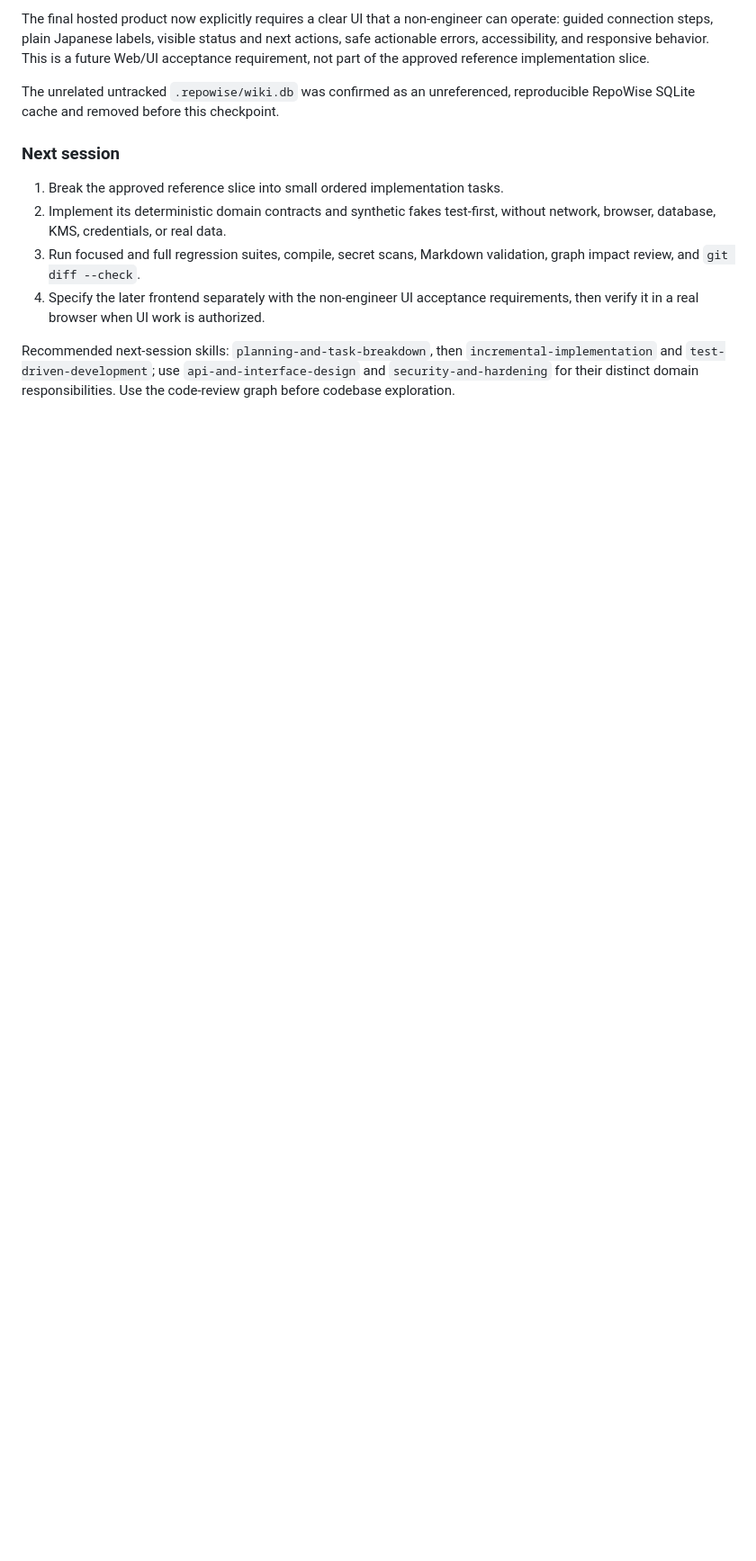
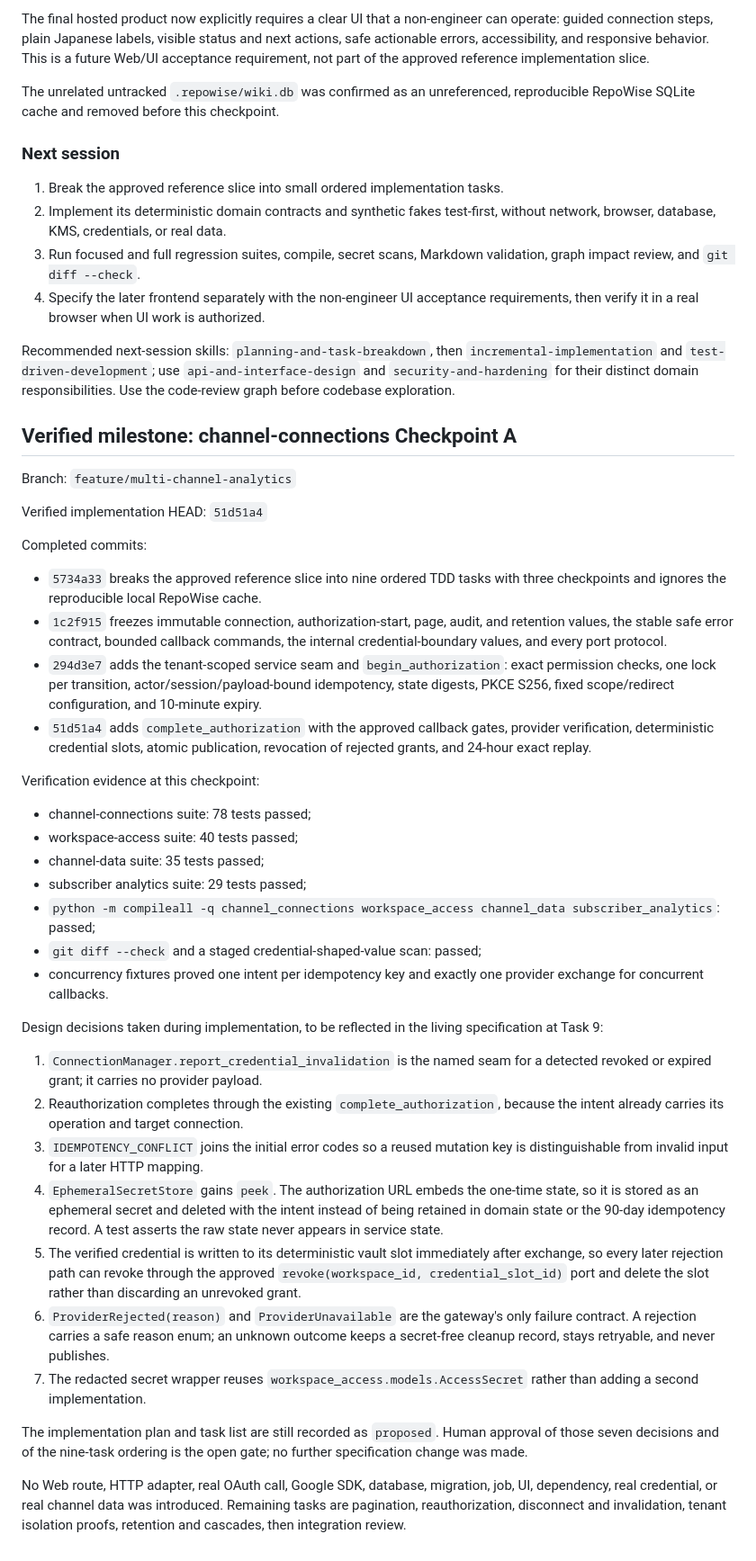
Before and after one commit to TroroOrosi/youtube-network-analysis, a Markdown page: .agents/progress/youtube-analysis-app.md, the part around the change. Shown at 90% size. GitHub-like rendering; blank space fills up the shorter version.

Commit message:
docs(channel-connections): checkpoint authorization boundary
Co-Authored-By: Claude Opus 5 (1M context) <noreply@anthropic.com>

```diff
--- a/.agents/progress/youtube-analysis-app.md
+++ b/.agents/progress/youtube-analysis-app.md
@@ -409,3 +409,68 @@ Recommended next-session skills: `planning-and-task-breakdown`, then
 `incremental-implementation` and `test-driven-development`; use
 `api-and-interface-design` and `security-and-hardening` for their distinct
 domain responsibilities. Use the code-review graph before codebase exploration.
+
+## Verified milestone: channel-connections Checkpoint A
+
+Branch: `feature/multi-channel-analytics`
+
+Verified implementation HEAD: `51d51a4`
+
+Completed commits:
+
+- `5734a33` breaks the approved reference slice into nine ordered TDD tasks with
+  three checkpoints and ignores the reproducible local RepoWise cache.
+- `1c2f915` freezes immutable connection, authorization-start, page, audit, and
+  retention values, the stable safe error contract, bounded callback commands,
+  the internal credential-boundary values, and every port protocol.
+- `294d3e7` adds the tenant-scoped service seam and `begin_authorization`:
+  exact permission checks, one lock per transition, actor/session/payload-bound
+  idempotency, state digests, PKCE S256, fixed scope/redirect configuration, and
+  10-minute expiry.
+- `51d51a4` adds `complete_authorization` with the approved callback gates,
+  provider verification, deterministic credential slots, atomic publication,
+  revocation of rejected grants, and 24-hour exact replay.
+
+Verification evidence at this checkpoint:
+
+- channel-connections suite: 78 tests passed;
+- workspace-access suite: 40 tests passed;
+- channel-data suite: 35 tests passed;
+- subscriber analytics suite: 29 tests passed;
+- `python -m compileall -q channel_connections workspace_access channel_data
+  subscriber_analytics`: passed;
+- `git diff --check` and a staged credential-shaped-value scan: passed;
+- concurrency fixtures proved one intent per idempotency key and exactly one
+  provider exchange for concurrent callbacks.
+
+Design decisions taken during implementation, to be reflected in the living
+specification at Task 9:
+
+1. `ConnectionManager.report_credential_invalidation` is the named seam for a
+   detected revoked or expired grant; it carries no provider payload.
+2. Reauthorization completes through the existing `complete_authorization`,
+   because the intent already carries its operation and target connection.
+3. `IDEMPOTENCY_CONFLICT` joins the initial error codes so a reused mutation key
+   is distinguishable from invalid input for a later HTTP mapping.
+4. `EphemeralSecretStore` gains `peek`. The authorization URL embeds the
+   one-time state, so it is stored as an ephemeral secret and deleted with the
+   intent instead of being retained in domain state or the 90-day idempotency
+   record. A test asserts the raw state never appears in service state.
+5. The verified credential is written to its deterministic vault slot
+   immediately after exchange, so every later rejection path can revoke through
+   the approved `revoke(workspace_id, credential_slot_id)` port and delete the
+   slot rather than discarding an unrevoked grant.
+6. `ProviderRejected(reason)` and `ProviderUnavailable` are the gateway's only
+   failure contract. A rejection carries a safe reason enum; an unknown outcome
+   keeps a secret-free cleanup record, stays retryable, and never publishes.
+7. The redacted secret wrapper reuses `workspace_access.models.AccessSecret`
+   rather than adding a second implementation.
+
+The implementation plan and task list are still recorded as `proposed`. Human
+approval of those seven decisions and of the nine-task ordering is the open
+gate; no further specification change was made.
+
+No Web route, HTTP adapter, real OAuth call, Google SDK, database, migration,
+job, UI, dependency, real credential, or real channel data was introduced.
+Remaining tasks are pagination, reauthorization, disconnect and invalidation,
+tenant isolation proofs, retention and cascades, then integration review.
```
Also changed, not shown: tasks/todo.md (+26 -26 lines).
